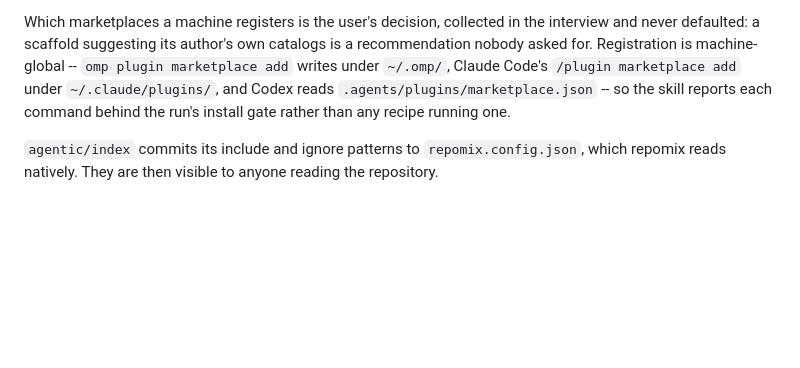
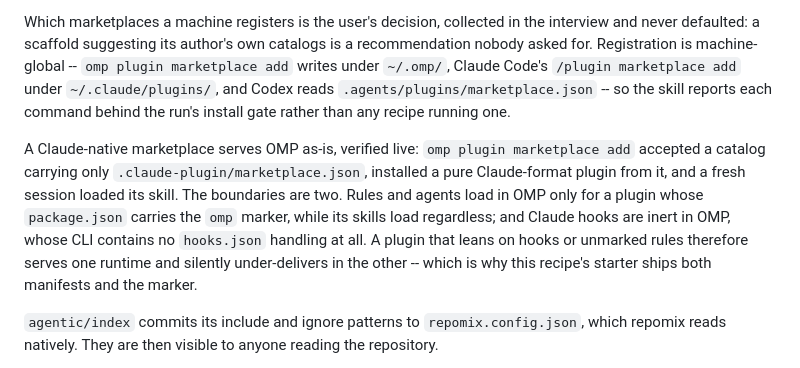
Before and after one commit to srobroek/agentic-scaffold, a Markdown page: docs/recipes.md, the part around the change. GitHub-like rendering; blank space fills up the shorter version.

```diff
--- a/docs/recipes.md
+++ b/docs/recipes.md
@@ -697,6 +697,16 @@ under `~/.claude/plugins/`, and Codex reads `.agents/plugins/marketplace.json` -
 so the skill reports each command behind the run's install gate rather than any
 recipe running one.
 
+A Claude-native marketplace serves OMP as-is, verified live: `omp plugin marketplace
+add` accepted a catalog carrying only `.claude-plugin/marketplace.json`, installed a
+pure Claude-format plugin from it, and a fresh session loaded its skill. The
+boundaries are two. Rules and agents load in OMP only for a plugin whose
+`package.json` carries the `omp` marker, while its skills load regardless; and
+Claude hooks are inert in OMP, whose CLI contains no `hooks.json` handling at all.
+A plugin that leans on hooks or unmarked rules therefore serves one runtime and
+silently under-delivers in the other -- which is why this recipe's starter ships
+both manifests and the marker.
+
 `agentic/index` commits its include and ignore patterns to `repomix.config.json`,
 which repomix reads natively. They are then visible to anyone reading the repository.
 
```
Also changed, not shown: skills/project-scaffold/SKILL.md (+7 -3 lines).
